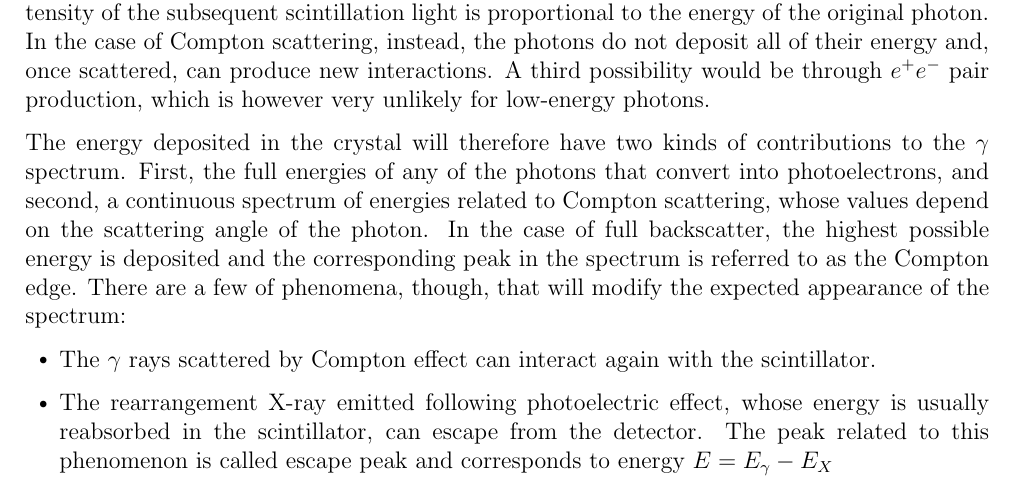
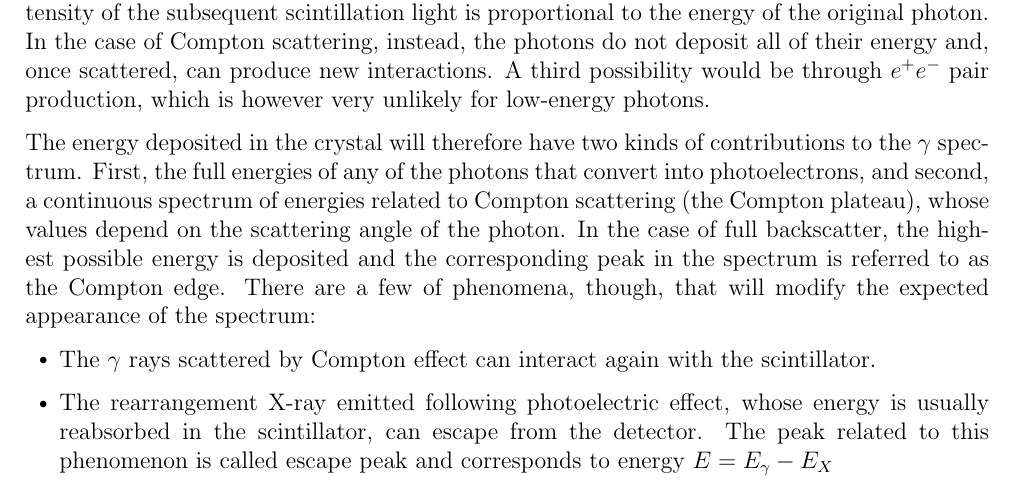
Before and after one commit to TomVdt/TPIII, a LaTeX document (01-physique-nucleaire-VI/rapport.tex, which reads 01-physique-nucleaire-VI/sections/1-theory-exp-setup.tex): part of page 3 of 17, cut so that both start at the same text. Compiled offline with pdfLaTeX.

Commit message:
Plateau Compton

```diff
--- a/01-physique-nucleaire-VI/sections/1-theory-exp-setup.tex
+++ b/01-physique-nucleaire-VI/sections/1-theory-exp-setup.tex
@@ -94,7 +94,7 @@ A third possibility would be through $e^+ e^-$ pair production, which is however
 
 The energy deposited in the crystal will therefore have two kinds of contributions to the $\gamma$ spectrum.
 First, the full energies of any of the photons that convert into photoelectrons,
-and second, a continuous spectrum of energies related to Compton scattering,
+and second, a continuous spectrum of energies related to Compton scattering (the Compton plateau),
 whose values depend on the scattering angle of the photon.
 In the case of full backscatter, the highest possible energy is deposited
 and the corresponding peak in the spectrum is referred to as the Compton edge.
```
Also changed, not shown: 01-physique-nucleaire-VI/data/energy_calibration_coefs.csv (+1 -1 lines), 01-physique-nucleaire-VI/figures/calibration_energy.pdf, 01-physique-nucleaire-VI/figures/co57_spectrum.pdf, 01-physique-nucleaire-VI/figures/cs137_spectrum.pdf, 01-physique-nucleaire-VI/figures/hf181_spectrum.pdf, 01-physique-nucleaire-VI/figures/pb210_spectrum.pdf, 1 other file.
